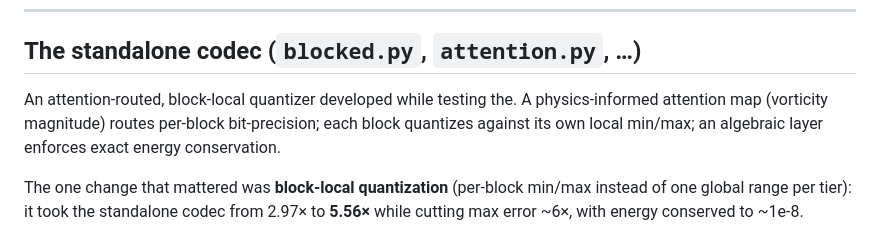
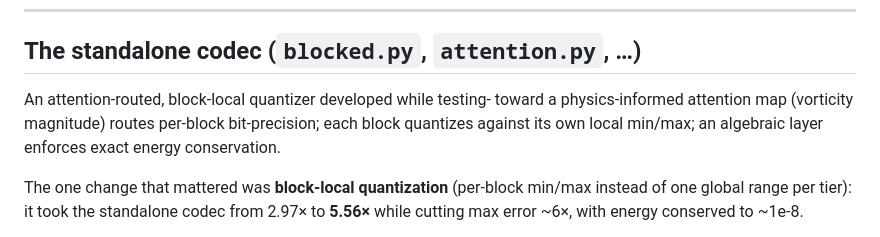
Before and after one commit to alikamp/conserved-field-compression, a Markdown page: README.md, the part around the change. GitHub-like rendering.

```diff
--- a/README.md
+++ b/README.md
@@ -70,8 +70,8 @@ restored = zfp_plus.decompress(payload)                     # == recon
 
 ## The standalone codec (`blocked.py`, `attention.py`, …)
 
-An attention-routed, block-local quantizer developed while testing the.
-A physics-informed attention map (vorticity magnitude) routes per-block
+An attention-routed, block-local quantizer developed while testing- toward
+a physics-informed attention map (vorticity magnitude) routes per-block
 bit-precision; each block quantizes against its own local min/max; an
 algebraic layer enforces exact energy conservation.
 
```
